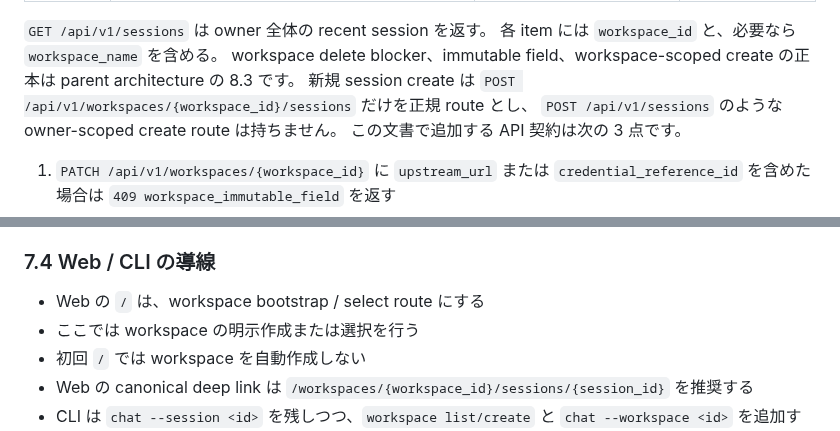
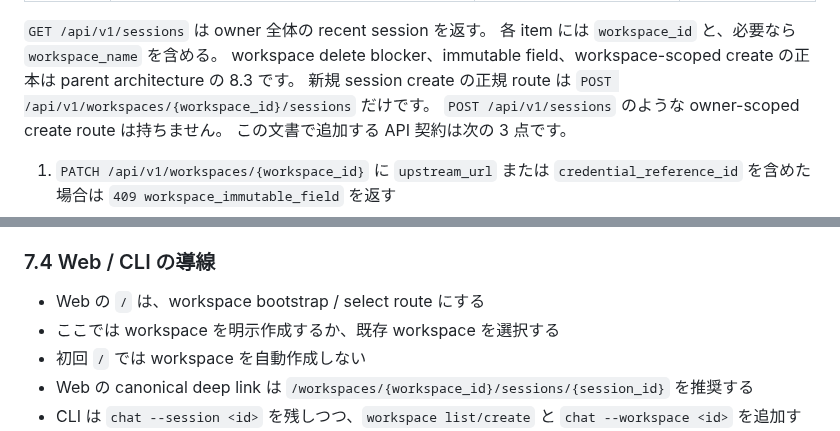
Before and after one commit to chalharu/acp-orchestrator, a Markdown page: docs/explanation/user-workspace-session-architecture.md, 2 parts joined by grey strips. GitHub-like rendering.

Commit message:
docs(architecture): fix textlint wording

```diff
--- a/docs/explanation/user-workspace-session-architecture.md
+++ b/docs/explanation/user-workspace-session-architecture.md
@@ -654,7 +654,8 @@ session は `restartable` のまま残し、restart request だけを失敗と
 各 item には `workspace_id` と、必要なら `workspace_name` を含める。
 workspace delete blocker、immutable field、workspace-scoped create の正本は
 parent architecture の 8.3 です。
-新規 session create は `POST /api/v1/workspaces/{workspace_id}/sessions` だけを正規 route とし、
+新規 session create の正規 route は
+`POST /api/v1/workspaces/{workspace_id}/sessions` だけです。
 `POST /api/v1/sessions` のような owner-scoped create route は持ちません。
 この文書で追加する API 契約は次の 3 点です。
 
@@ -695,7 +696,7 @@ session 起動後の live 操作は、workspace 所有境界と runtime 操作
 ### 7.4 Web / CLI の導線
 
 - Web の `/` は、workspace bootstrap / select route にする
-- ここでは workspace の明示作成または選択を行う
+- ここでは workspace を明示作成するか、既存 workspace を選択する
 - 初回 `/` では workspace を自動作成しない
 - Web の canonical deep link は
   `/workspaces/{workspace_id}/sessions/{session_id}` を推奨する
```
